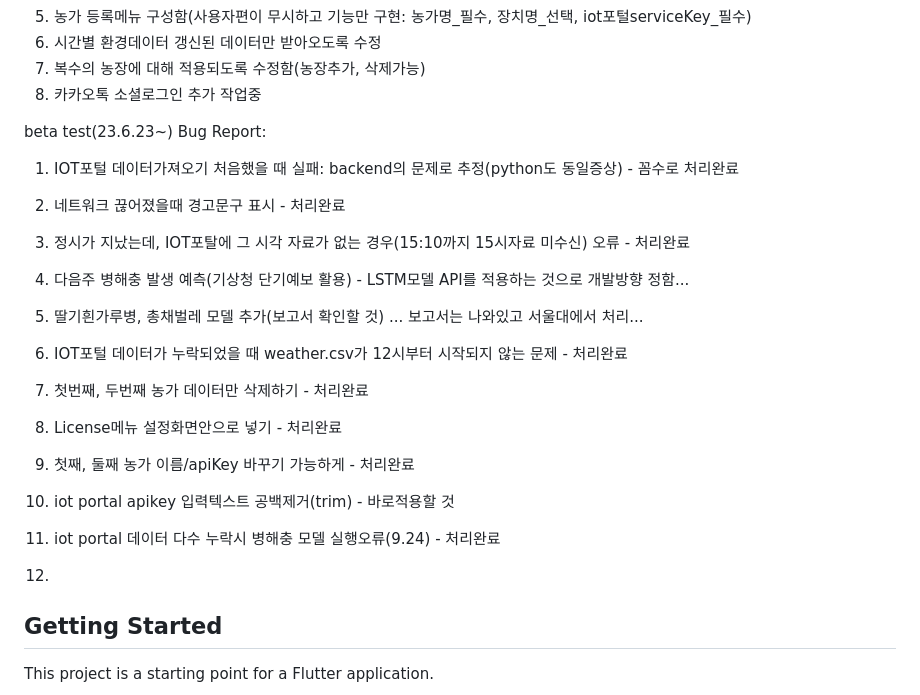
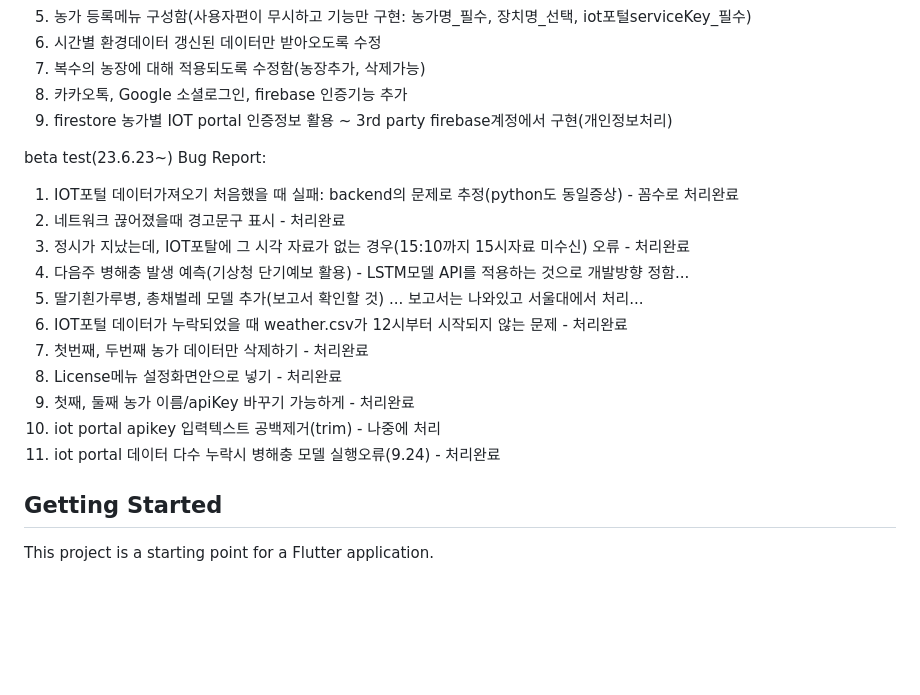
Before and after one commit to jeffreyshin/farmmon_flutter2, a Markdown page: README.md, the part around the change. GitHub-like rendering; blank space fills up the shorter version.

```diff
--- a/README.md
+++ b/README.md
@@ -12,7 +12,8 @@
 5. 농가 등록메뉴 구성함(사용자편이 무시하고 기능만 구현: 농가명_필수, 장치명_선택, iot포털serviceKey_필수)
 6. 시간별 환경데이터 갱신된 데이터만 받아오도록 수정
 7. 복수의 농장에 대해 적용되도록 수정함(농장추가, 삭제가능)
-8. 카카오톡 소셜로그인 추가 작업중
+8. 카카오톡, Google 소셜로그인, firebase 인증기능 추가
+9. firestore 농가별 IOT portal 인증정보 활용 ~ 3rd party firebase계정에서 구현(개인정보처리)
 
 beta test(23.6.23~) Bug Report:
 1. IOT포털 데이터가져오기 처음했을 때 실패: backend의 문제로 추정(python도 동일증상)  - 꼼수로 처리완료
@@ -24,10 +25,9 @@ beta test(23.6.23~) Bug Report:
 7. 첫번째, 두번째 농가 데이터만 삭제하기 - 처리완료
 8. License메뉴 설정화면안으로 넣기 - 처리완료
 9. 첫째, 둘째 농가 이름/apiKey 바꾸기 가능하게 - 처리완료
-10. iot portal apikey 입력텍스트 공백제거(trim) - 바로적용할 것
+10. iot portal apikey 입력텍스트 공백제거(trim) - 나중에 처리
 11. iot portal 데이터 다수 누락시 병해충 모델 실행오류(9.24) - 처리완료
 
-12.
 
 ## Getting Started
 
```
